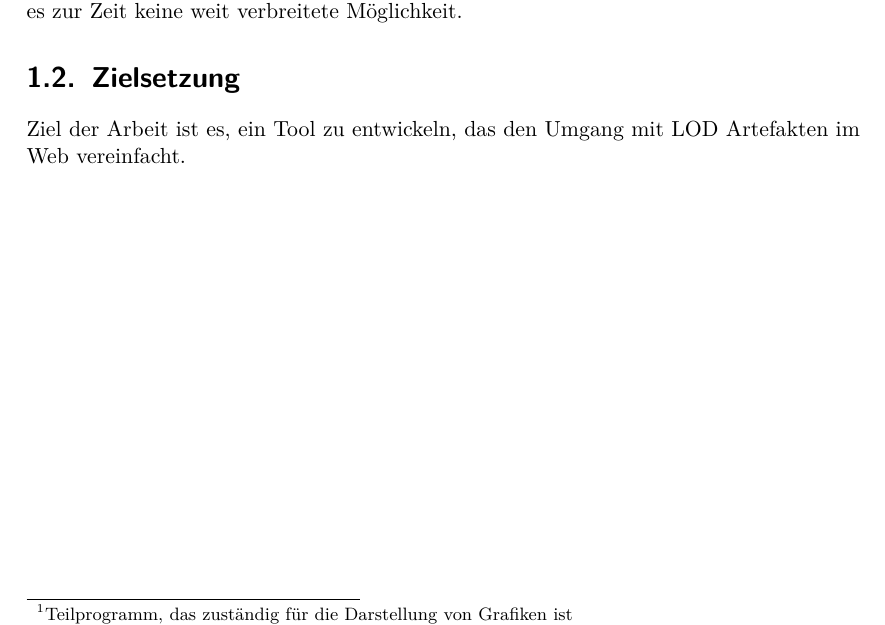
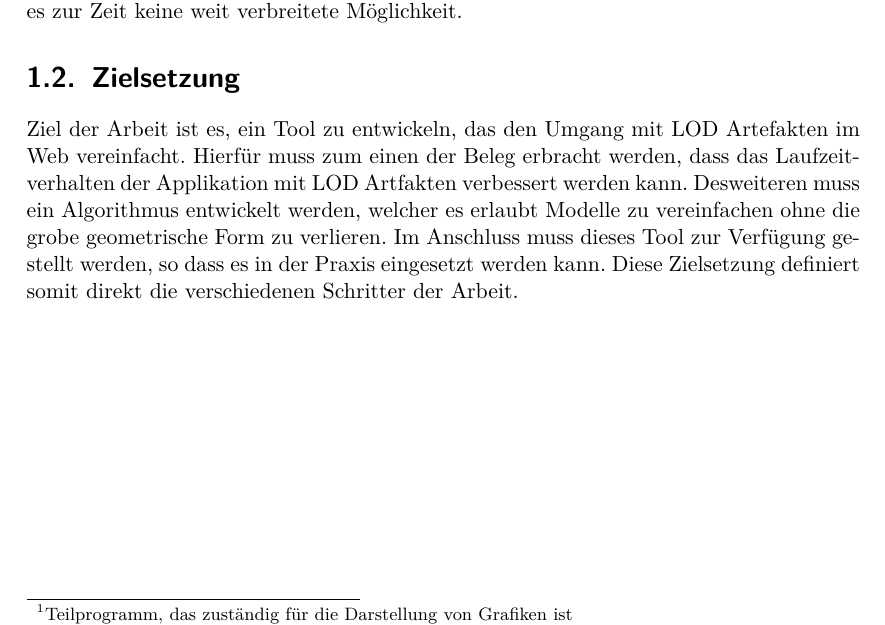
Before and after one commit to kreativwebdesign/lode, a LaTeX document (documentation/report/doc.tex, which reads documentation/report/parts/einleitung.tex): part of page 7 of 31, cut so that both start at the same text. Compiled offline with pdfLaTeX; a missing bibliography style is replaced by a similar one.

Commit message:
Add more intro text

```diff
--- a/documentation/report/parts/einleitung.tex
+++ b/documentation/report/parts/einleitung.tex
@@ -12,4 +12,4 @@ Eine Möglichkeit zur Optimierung ist das Generieren und Verwenden von vereinfac
 Für \fgls{Game Engines}{Framework, das für den Spielverlauf und dessen Darstellung verantwortlich ist} wie Unreal oder Unity gibt es Möglichkeiten, um den Einsatz von LOD Artefakten zu vereinfachen. Im Web Bereich gibt es zur Zeit keine weit verbreitete Möglichkeit.
 
 \section{Zielsetzung}
-Ziel der Arbeit ist es, ein Tool zu entwickeln, das den Umgang mit LOD Artefakten im Web vereinfacht.
+Ziel der Arbeit ist es, ein Tool zu entwickeln, das den Umgang mit LOD Artefakten im Web vereinfacht. Hierfür muss zum einen der Beleg erbracht werden, dass das Laufzeitverhalten der Applikation mit LOD Artfakten verbessert werden kann. Desweiteren muss ein Algorithmus entwickelt werden, welcher es erlaubt Modelle zu vereinfachen ohne die grobe geometrische Form zu verlieren. Im Anschluss muss dieses Tool zur Verfügung gestellt werden, so dass es in der Praxis eingesetzt werden kann. Diese Zielsetzung definiert somit direkt die verschiedenen Schritter der Arbeit.
```
